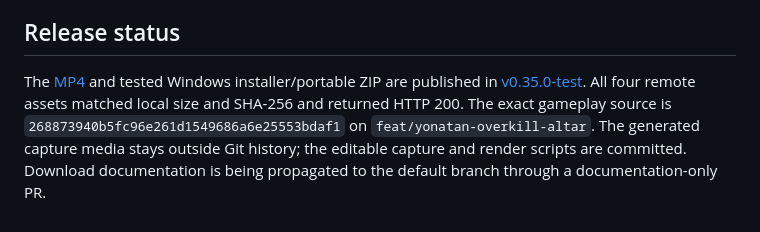
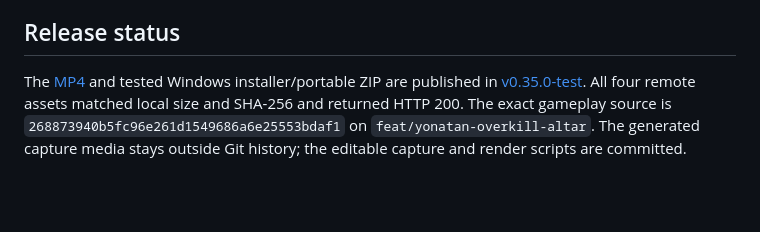
Before and after one commit to UnKami/Overkill, a Markdown page: docs/trailer-2026-09-30.md, the part around the change. Drawn GitHub-style; blank space fills up the shorter version.

Commit message:
docs: finalize trailer publication wording

```diff
--- a/docs/trailer-2026-09-30.md
+++ b/docs/trailer-2026-09-30.md
@@ -32,4 +32,4 @@ The existing Clockwright shop already spends Overkill Points earlier in a run. T
 
 ## Release status
 
-The [MP4](https://github.com/UnKami/Overkill/releases/download/v0.35.0-test/Overkill_Cinematic_Gameplay_Trailer_2026-09-30.mp4) and tested Windows installer/portable ZIP are published in [v0.35.0-test](https://github.com/UnKami/Overkill/releases/tag/v0.35.0-test). All four remote assets matched local size and SHA-256 and returned HTTP 200. The exact gameplay source is `268873940b5fc96e261d1549686a6e25553bdaf1` on `feat/yonatan-overkill-altar`. The generated capture media stays outside Git history; the editable capture and render scripts are committed. Download documentation is being propagated to the default branch through a documentation-only PR.
+The [MP4](https://github.com/UnKami/Overkill/releases/download/v0.35.0-test/Overkill_Cinematic_Gameplay_Trailer_2026-09-30.mp4) and tested Windows installer/portable ZIP are published in [v0.35.0-test](https://github.com/UnKami/Overkill/releases/tag/v0.35.0-test). All four remote assets matched local size and SHA-256 and returned HTTP 200. The exact gameplay source is `268873940b5fc96e261d1549686a6e25553bdaf1` on `feat/yonatan-overkill-altar`. The generated capture media stays outside Git history; the editable capture and render scripts are committed.
```
